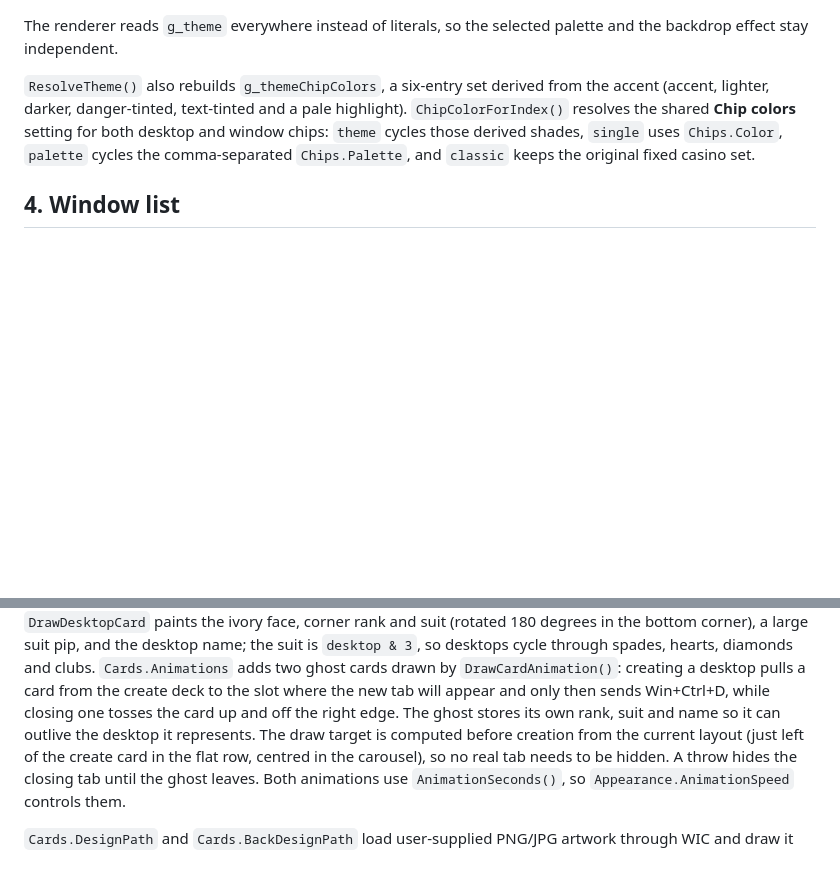
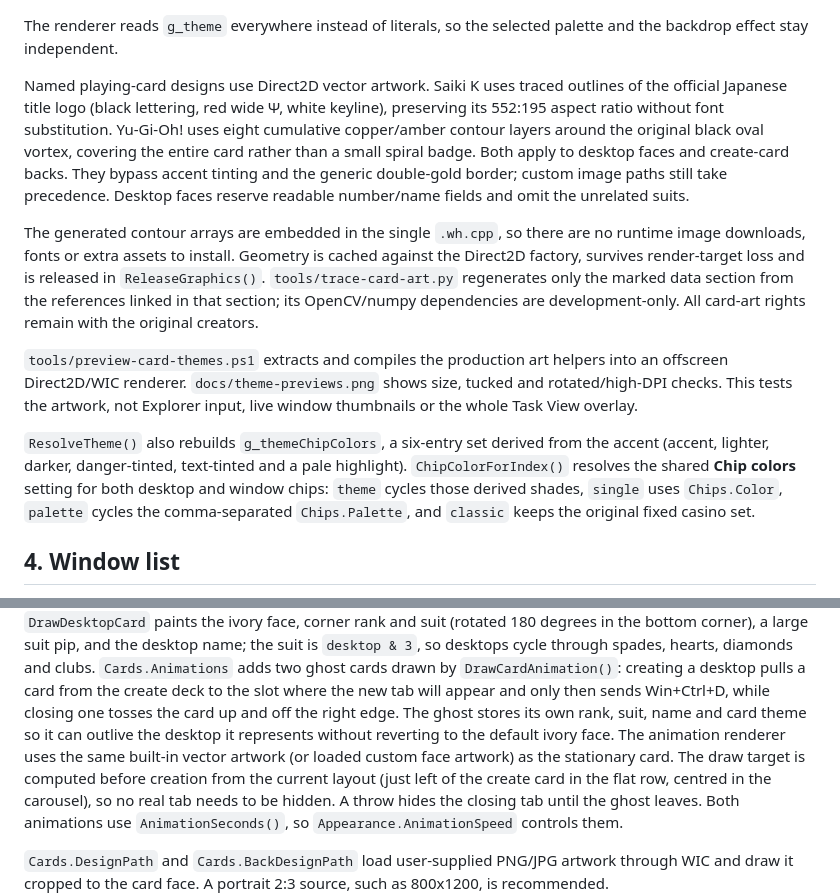
Before and after one commit to Andres-Eufrasio/OverhauldedWinTab, a Markdown page: docs/ARCHITECTURE.md, 2 parts joined by grey strips. Rendered like a GitHub page; blank space fills up the shorter version.

```diff
--- a/docs/ARCHITECTURE.md
+++ b/docs/ARCHITECTURE.md
@@ -176,6 +176,27 @@ the close-button red). `ResolveTheme()` fills it from the selected `Appearance.T
 
 The renderer reads `g_theme` everywhere instead of literals, so the selected
 palette and the backdrop effect stay independent.
+
+Named playing-card designs use Direct2D vector artwork. Saiki K uses traced
+outlines of the official Japanese title logo (black lettering, red wide Ψ,
+white keyline), preserving its 552:195 aspect ratio without font substitution.
+Yu-Gi-Oh! uses eight cumulative copper/amber contour layers around the original
+black oval vortex, covering the entire card rather than a small spiral badge.
+Both apply to desktop faces and create-card backs. They bypass accent tinting
+and the generic double-gold border; custom image paths still take precedence.
+Desktop faces reserve readable number/name fields and omit the unrelated suits.
+
+The generated contour arrays are embedded in the single `.wh.cpp`, so there
+are no runtime image downloads, fonts or extra assets to install. Geometry is
+cached against the Direct2D factory, survives render-target loss and is released
+in `ReleaseGraphics()`. `tools/trace-card-art.py` regenerates only the marked data
+section from the references linked in that section; its OpenCV/numpy dependencies
+are development-only. All card-art rights remain with the original creators.
+
+`tools/preview-card-themes.ps1` extracts and compiles the production art helpers
+into an offscreen Direct2D/WIC renderer. `docs/theme-previews.png` shows size,
+tucked and rotated/high-DPI checks. This tests the artwork, not Explorer input,
+live window thumbnails or the whole Task View overlay.
 
 `ResolveTheme()` also rebuilds `g_themeChipColors`, a six-entry set derived from
 the accent (accent, lighter, darker, danger-tinted, text-tinted and a pale
@@ -375,8 +396,10 @@ spades, hearts, diamonds and clubs. `Cards.Animations` adds two ghost
 cards drawn by `DrawCardAnimation()`: creating a desktop pulls a card from the
 create deck to the slot where the new tab will appear and only then sends
 Win+Ctrl+D, while closing one tosses the card up and off the right edge. The
-ghost stores its own rank, suit and name so it can outlive the desktop it
-represents. The draw target is computed before creation from the current layout
+ghost stores its own rank, suit, name and card theme so it can outlive the desktop
+it represents without reverting to the default ivory face. The animation renderer
+uses the same built-in vector artwork (or loaded custom face artwork) as the
+stationary card. The draw target is computed before creation from the current layout
 (just left of the create card in the flat row, centred in the carousel), so no
 real tab needs to be hidden. A throw hides the closing tab until the ghost
 leaves. Both animations use `AnimationSeconds()`, so
```
Also changed, not shown: README.md (+25 -6 lines), docs/theme-previews.png (added), 4 other files.
